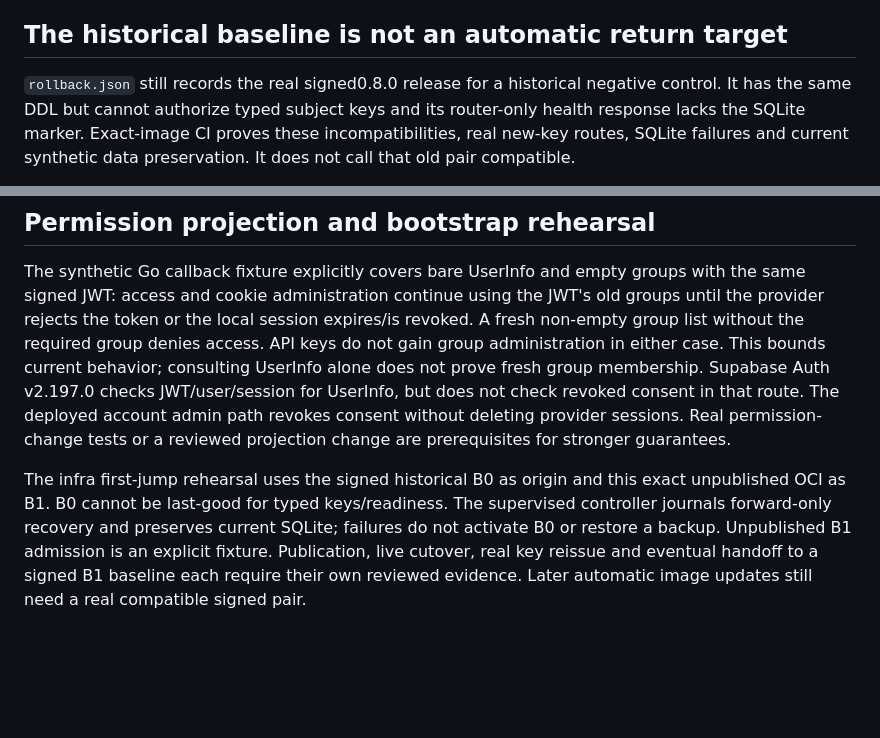
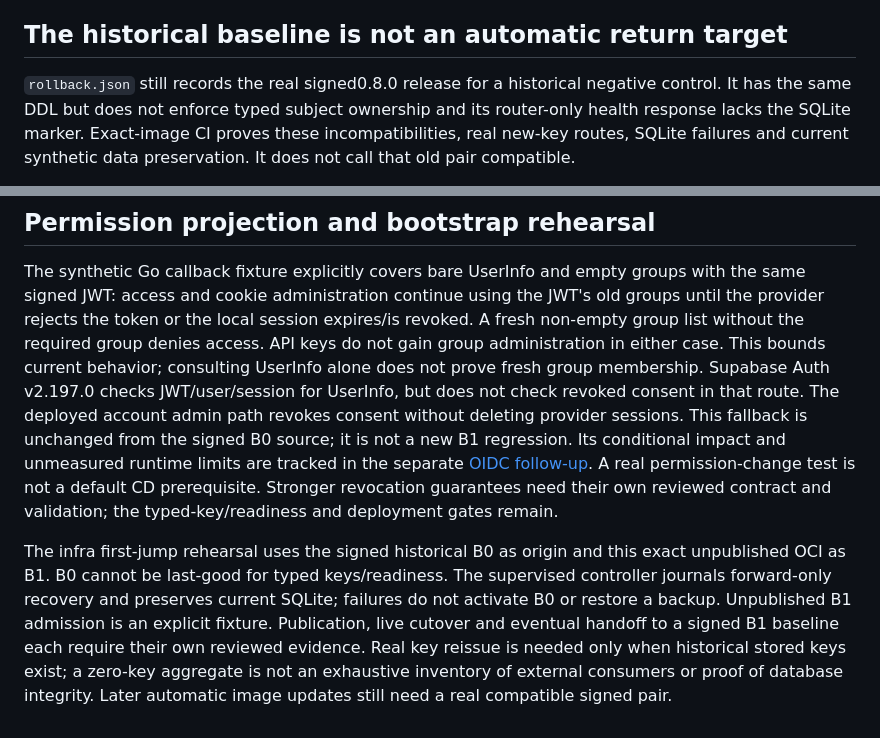
Before and after one commit to Ulzuhan/linkup, a Markdown page: release/README.md, 2 parts joined by grey strips. GitHub-like rendering; blank space fills up the shorter version.

```diff
--- a/release/README.md
+++ b/release/README.md
@@ -49,7 +49,7 @@ page/row integrity. Backups require separate integrity/schema checks.
 ## The historical baseline is not an automatic return target
 
 `rollback.json` still records the real signed0.8.0 release for a historical
-negative control. It has the same DDL but cannot authorize typed subject keys
+negative control. It has the same DDL but does not enforce typed subject ownership
 and its router-only health response lacks the SQLite marker. Exact-image CI
 proves these incompatibilities, real new-key routes, SQLite failures and current
 synthetic data preservation. It does not call that old pair compatible.
@@ -91,13 +91,19 @@ group denies access. API keys do not gain group administration in either case.
 This bounds current behavior; consulting UserInfo alone does not prove fresh
 group membership. Supabase Auth v2.197.0 checks JWT/user/session for UserInfo,
 but does not check revoked consent in that route. The deployed account admin
-path revokes consent without deleting provider sessions. Real permission-change
-tests or a reviewed projection change are prerequisites for stronger guarantees.
+path revokes consent without deleting provider sessions. This fallback is
+unchanged from the signed B0 source; it is not a new B1 regression. Its
+conditional impact and unmeasured runtime limits are tracked in the separate
+[OIDC follow-up](oidc-followups.md). A real permission-change test is not a
+default CD prerequisite. Stronger revocation guarantees need their own reviewed
+contract and validation; the typed-key/readiness and deployment gates remain.
 
 The infra first-jump rehearsal uses the signed historical B0 as origin and this
 exact unpublished OCI as B1. B0 cannot be last-good for typed keys/readiness.
 The supervised controller journals forward-only recovery and preserves current
 SQLite; failures do not activate B0 or restore a backup. Unpublished B1 admission
-is an explicit fixture. Publication, live cutover, real key reissue and eventual
-handoff to a signed B1 baseline each require their own reviewed evidence.
+is an explicit fixture. Publication, live cutover and eventual handoff to a
+signed B1 baseline each require their own reviewed evidence. Real key reissue
+is needed only when historical stored keys exist; a zero-key aggregate is not
+an exhaustive inventory of external consumers or proof of database integrity.
 Later automatic image updates still need a real compatible signed pair.
```
Also changed, not shown: DEPLOYMENT.md (+5 -0 lines), release/oidc-followups.md (added, +60 -0 lines).
